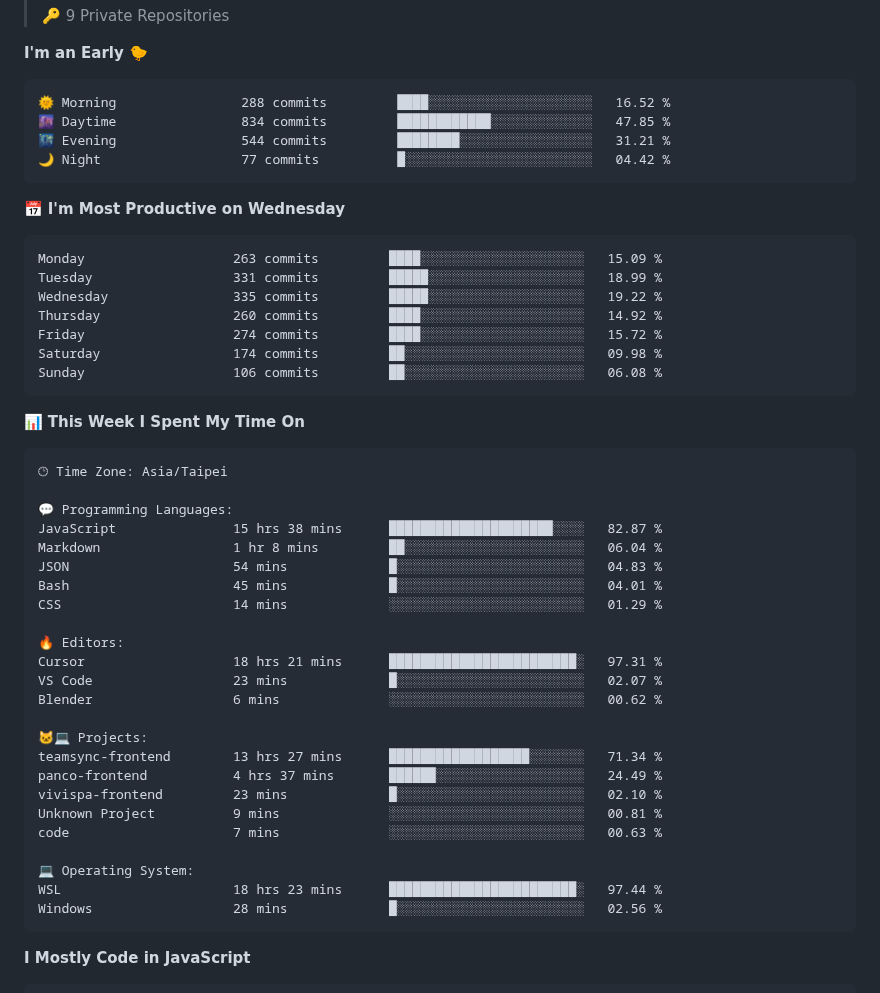
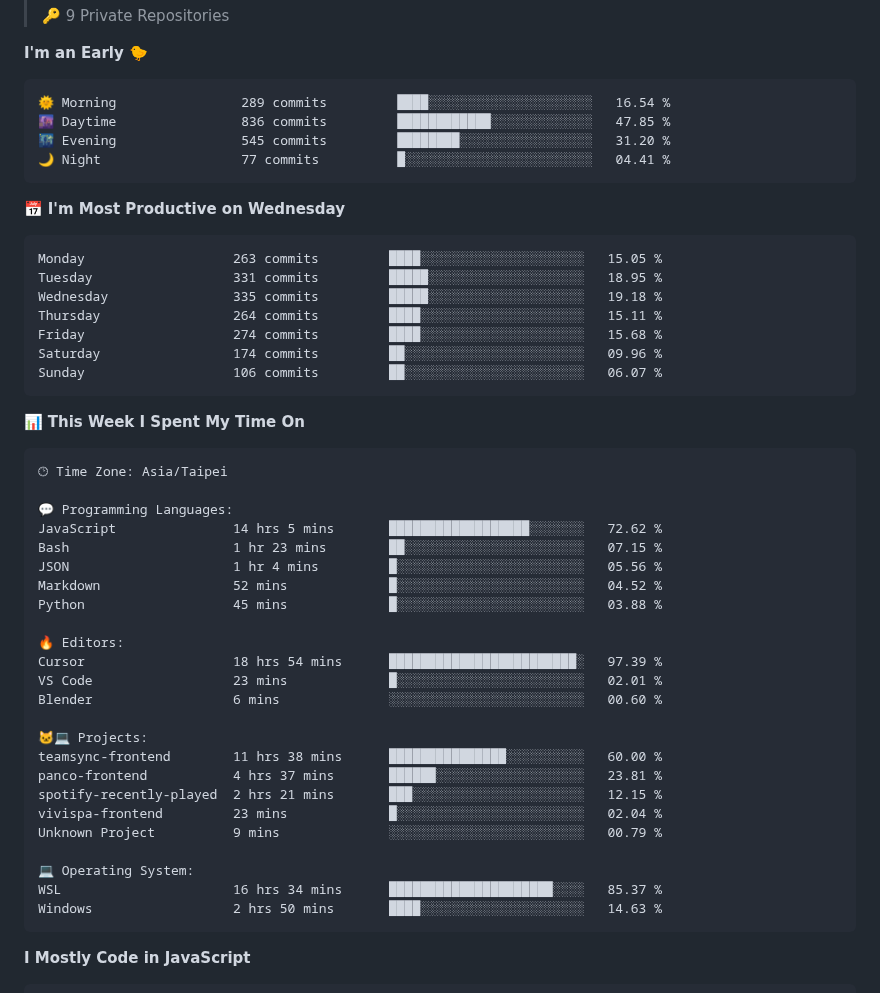
Before and after one commit to henry5720/henry5720, a Markdown page: README.md, the part around one of its changes. GitHub-like rendering.

Commit message:
docs(readme): update wakatime metrics

````diff
--- a/README.md
+++ b/README.md
@@ -40,21 +40,21 @@
 **I'm an Early 🐤**
 
 ```text
-🌞 Morning                288 commits         ████░░░░░░░░░░░░░░░░░░░░░   16.52 %
-🌆 Daytime                834 commits         ████████████░░░░░░░░░░░░░   47.85 %
-🌃 Evening                544 commits         ████████░░░░░░░░░░░░░░░░░   31.21 %
-🌙 Night                  77 commits          █░░░░░░░░░░░░░░░░░░░░░░░░   04.42 %
+🌞 Morning                289 commits         ████░░░░░░░░░░░░░░░░░░░░░   16.54 %
+🌆 Daytime                836 commits         ████████████░░░░░░░░░░░░░   47.85 %
+🌃 Evening                545 commits         ████████░░░░░░░░░░░░░░░░░   31.20 %
+🌙 Night                  77 commits          █░░░░░░░░░░░░░░░░░░░░░░░░   04.41 %
 ```
 📅 **I'm Most Productive on Wednesday**
 
 ```text
-Monday                   263 commits         ████░░░░░░░░░░░░░░░░░░░░░   15.09 %
-Tuesday                  331 commits         █████░░░░░░░░░░░░░░░░░░░░   18.99 %
-Wednesday                335 commits         █████░░░░░░░░░░░░░░░░░░░░   19.22 %
-Thursday                 260 commits         ████░░░░░░░░░░░░░░░░░░░░░   14.92 %
-Friday                   274 commits         ████░░░░░░░░░░░░░░░░░░░░░   15.72 %
-Saturday                 174 commits         ██░░░░░░░░░░░░░░░░░░░░░░░   09.98 %
-Sunday                   106 commits         ██░░░░░░░░░░░░░░░░░░░░░░░   06.08 %
+Monday                   263 commits         ████░░░░░░░░░░░░░░░░░░░░░   15.05 %
+Tuesday                  331 commits         █████░░░░░░░░░░░░░░░░░░░░   18.95 %
+Wednesday                335 commits         █████░░░░░░░░░░░░░░░░░░░░   19.18 %
+Thursday                 264 commits         ████░░░░░░░░░░░░░░░░░░░░░   15.11 %
+Friday                   274 commits         ████░░░░░░░░░░░░░░░░░░░░░   15.68 %
+Saturday                 174 commits         ██░░░░░░░░░░░░░░░░░░░░░░░   09.96 %
+Sunday                   106 commits         ██░░░░░░░░░░░░░░░░░░░░░░░   06.07 %
 ```
 
 
@@ -64,27 +64,27 @@ Sunday                   106 commits         ██░░░░░░░░░
 🕑︎ Time Zone: Asia/Taipei
 
 💬 Programming Languages:
-JavaScript               15 hrs 38 mins      █████████████████████░░░░   82.87 %
-Markdown                 1 hr 8 mins         ██░░░░░░░░░░░░░░░░░░░░░░░   06.04 %
-JSON                     54 mins             █░░░░░░░░░░░░░░░░░░░░░░░░   04.83 %
-Bash                     45 mins             █░░░░░░░░░░░░░░░░░░░░░░░░   04.01 %
-CSS                      14 mins             ░░░░░░░░░░░░░░░░░░░░░░░░░   01.29 %
+JavaScript               14 hrs 5 mins       ██████████████████░░░░░░░   72.62 %
+Bash                     1 hr 23 mins        ██░░░░░░░░░░░░░░░░░░░░░░░   07.15 %
+JSON                     1 hr 4 mins         █░░░░░░░░░░░░░░░░░░░░░░░░   05.56 %
+Markdown                 52 mins             █░░░░░░░░░░░░░░░░░░░░░░░░   04.52 %
+Python                   45 mins             █░░░░░░░░░░░░░░░░░░░░░░░░   03.88 %
 
 🔥 Editors:
-Cursor                   18 hrs 21 mins      ████████████████████████░   97.31 %
-VS Code                  23 mins             █░░░░░░░░░░░░░░░░░░░░░░░░   02.07 %
-Blender                  6 mins              ░░░░░░░░░░░░░░░░░░░░░░░░░   00.62 %
+Cursor                   18 hrs 54 mins      ████████████████████████░   97.39 %
+VS Code                  23 mins             █░░░░░░░░░░░░░░░░░░░░░░░░   02.01 %
+Blender                  6 mins              ░░░░░░░░░░░░░░░░░░░░░░░░░   00.60 %
 
 🐱‍💻 Projects:
-teamsync-frontend        13 hrs 27 mins      ██████████████████░░░░░░░   71.34 %
-panco-frontend           4 hrs 37 mins       ██████░░░░░░░░░░░░░░░░░░░   24.49 %
-vivispa-frontend         23 mins             █░░░░░░░░░░░░░░░░░░░░░░░░   02.10 %
-Unknown Project          9 mins              ░░░░░░░░░░░░░░░░░░░░░░░░░   00.81 %
-code                     7 mins              ░░░░░░░░░░░░░░░░░░░░░░░░░   00.63 %
+teamsync-frontend        11 hrs 38 mins      ███████████████░░░░░░░░░░   60.00 %
+panco-frontend           4 hrs 37 mins       ██████░░░░░░░░░░░░░░░░░░░   23.81 %
+spotify-recently-played  2 hrs 21 mins       ███░░░░░░░░░░░░░░░░░░░░░░   12.15 %
+vivispa-frontend         23 mins             █░░░░░░░░░░░░░░░░░░░░░░░░   02.04 %
+Unknown Project          9 mins              ░░░░░░░░░░░░░░░░░░░░░░░░░   00.79 %
 
 💻 Operating System:
-WSL                      18 hrs 23 mins      ████████████████████████░   97.44 %
-Windows                  28 mins             █░░░░░░░░░░░░░░░░░░░░░░░░   02.56 %
+WSL                      16 hrs 34 mins      █████████████████████░░░░   85.37 %
+Windows                  2 hrs 50 mins       ████░░░░░░░░░░░░░░░░░░░░░   14.63 %
 ```
 
 **I Mostly Code in JavaScript**
````
Also changed, not shown: other parts of README.md (+2 -2 lines), assets/bar_graph.png.
